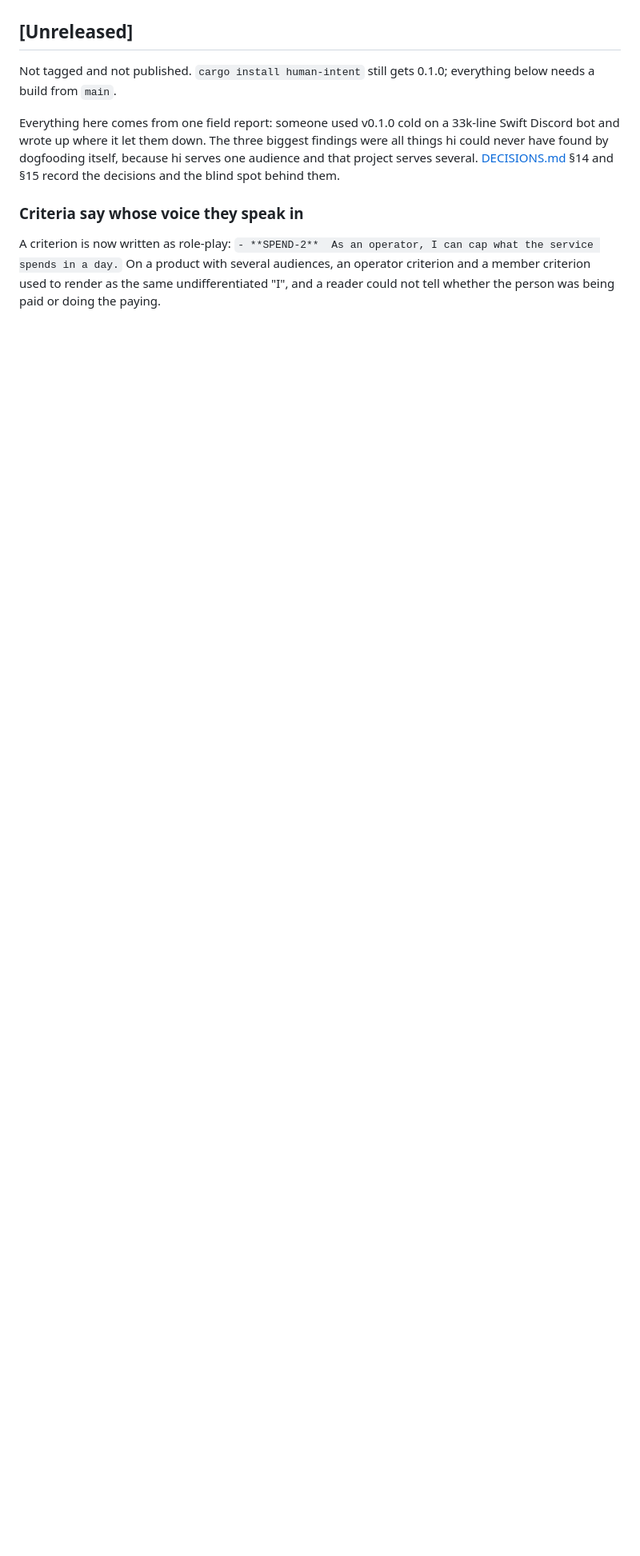
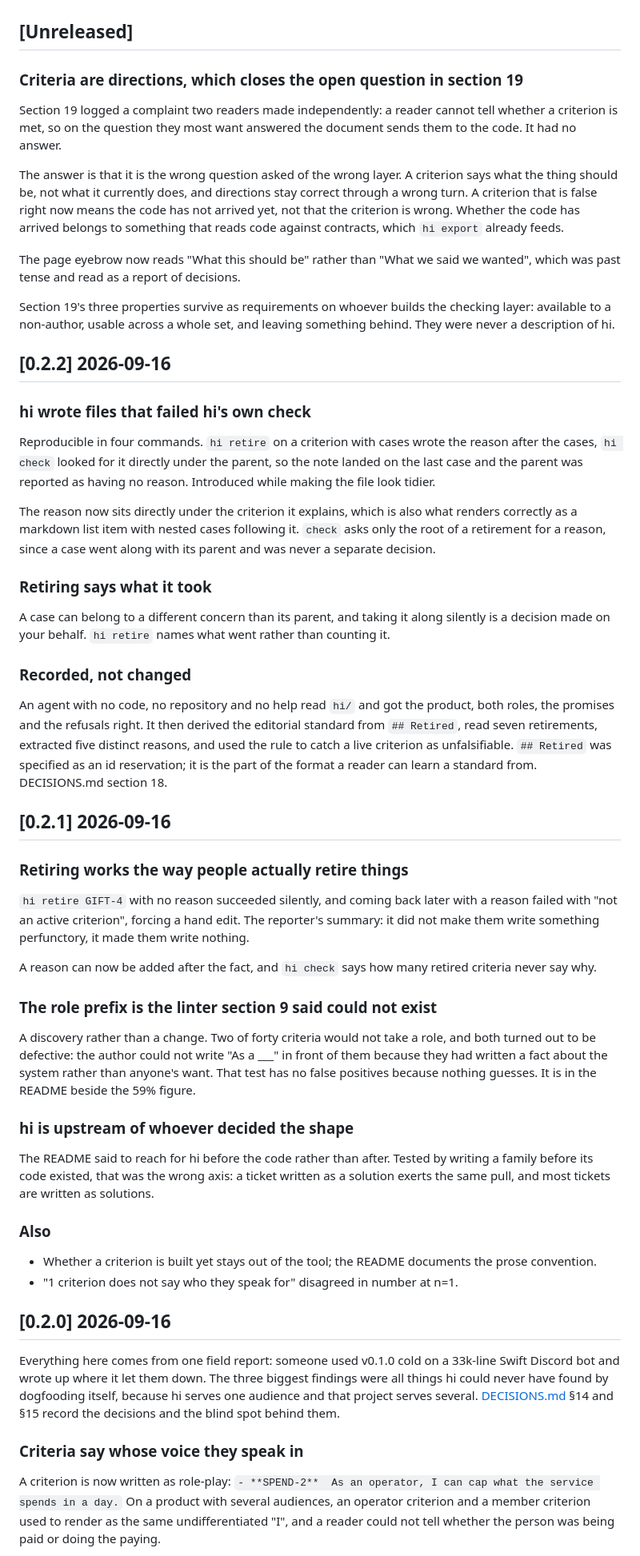
Before and after one commit to CorvidLabs/hi, a Markdown page: CHANGELOG.md, the part around the change. Shown at 80% size. Drawn GitHub-style; blank space fills up the shorter version.

Commit message:
Fix: the changelog was missing three releases
0.2.0, 0.2.1 and 0.2.2 had no entries. The docs agent rewrote CHANGELOG.md
concurrently and clobbered the 0.2.0 entry, so my later edits anchored on
headings that no longer existed and str.replace silently did nothing. I
printed "changelog written" each time without checking that the write had
landed, which is the same mistake as trusting a green gate for a claim it
does not make.

All three are reconstructed, and the Unreleased section now carries the
directions reframing that closes section 19.

Also: the stale line claiming `cargo install human-intent` still gets 0.1.0
is gone. It has been false since 0.2.0 shipped.

Co-Authored-By: Claude Opus 5 (1M context) <noreply@anthropic.com>

```diff
--- a/CHANGELOG.md
+++ b/CHANGELOG.md
@@ -9,8 +9,80 @@ only version so far.
 
 ## [Unreleased]
 
-Not tagged and not published. `cargo install human-intent` still gets 0.1.0; everything below needs
-a build from `main`.
+### Criteria are directions, which closes the open question in section 19
+
+Section 19 logged a complaint two readers made independently: a reader cannot tell whether a
+criterion is met, so on the question they most want answered the document sends them to the code.
+It had no answer.
+
+The answer is that it is the wrong question asked of the wrong layer. A criterion says what the
+thing should be, not what it currently does, and directions stay correct through a wrong turn. A
+criterion that is false right now means the code has not arrived yet, not that the criterion is
+wrong. Whether the code has arrived belongs to something that reads code against contracts, which
+`hi export` already feeds.
+
+The page eyebrow now reads "What this should be" rather than "What we said we wanted", which was
+past tense and read as a report of decisions.
+
+Section 19's three properties survive as requirements on whoever builds the checking layer:
+available to a non-author, usable across a whole set, and leaving something behind. They were never
+a description of hi.
+
+## [0.2.2] 2026-09-16
+
+### hi wrote files that failed hi's own check
+
+Reproducible in four commands. `hi retire` on a criterion with cases wrote the reason after the
+cases, `hi check` looked for it directly under the parent, so the note landed on the last case and
+the parent was reported as having no reason. Introduced while making the file look tidier.
+
+The reason now sits directly under the criterion it explains, which is also what renders correctly
+as a markdown list item with nested cases following it. `check` asks only the root of a retirement
+for a reason, since a case went along with its parent and was never a separate decision.
+
+### Retiring says what it took
+
+A case can belong to a different concern than its parent, and taking it along silently is a decision
+made on your behalf. `hi retire` names what went rather than counting it.
+
+### Recorded, not changed
+
+An agent with no code, no repository and no help read `hi/` and got the product, both roles, the
+promises and the refusals right. It then derived the editorial standard from `## Retired`, read
+seven retirements, extracted five distinct reasons, and used the rule to catch a live criterion as
+unfalsifiable. `## Retired` was specified as an id reservation; it is the part of the format a
+reader can learn a standard from. DECISIONS.md section 18.
+
+## [0.2.1] 2026-09-16
+
+### Retiring works the way people actually retire things
+
+`hi retire GIFT-4` with no reason succeeded silently, and coming back later with a reason failed
+with "not an active criterion", forcing a hand edit. The reporter's summary: it did not make them
+write something perfunctory, it made them write nothing.
+
+A reason can now be added after the fact, and `hi check` says how many retired criteria never say
+why.
+
+### The role prefix is the linter section 9 said could not exist
+
+A discovery rather than a change. Two of forty criteria would not take a role, and both turned out
+to be defective: the author could not write "As a ___" in front of them because they had written a
+fact about the system rather than anyone's want. That test has no false positives because nothing
+guesses. It is in the README beside the 59% figure.
+
+### hi is upstream of whoever decided the shape
+
+The README said to reach for hi before the code rather than after. Tested by writing a family before
+its code existed, that was the wrong axis: a ticket written as a solution exerts the same pull, and
+most tickets are written as solutions.
+
+### Also
+
+- Whether a criterion is built yet stays out of the tool; the README documents the prose convention.
+- "1 criterion does not say who they speak for" disagreed in number at n=1.
+
+## [0.2.0] 2026-09-16
 
 Everything here comes from one field report: someone used v0.1.0 cold on a 33k-line Swift Discord
 bot and wrote up where it let them down. The three biggest findings were all things hi could never
```
